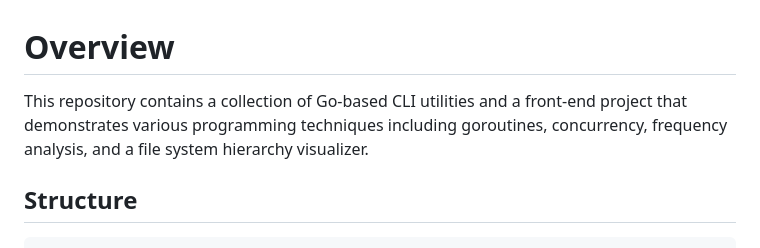
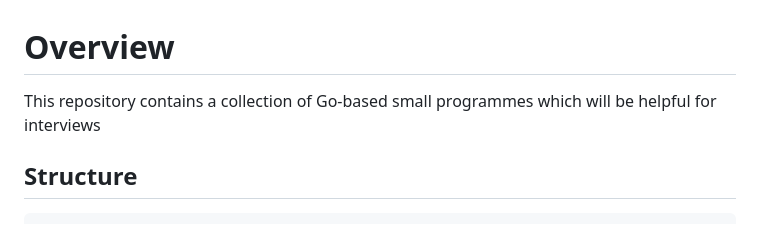
Before and after one commit to ashish-nikalje/Programes, a Markdown page: README.md, the part around the change. Drawn GitHub-style.

```diff
--- a/README.md
+++ b/README.md
@@ -1,6 +1,6 @@
 # Overview
 
-This repository contains a collection of Go-based CLI utilities and a front-end project that demonstrates various programming techniques including goroutines, concurrency, frequency analysis, and a file system hierarchy visualizer.
+This repository contains a collection of Go-based small programmes which will be helpful for interviews
 
 ## Structure
 
```
